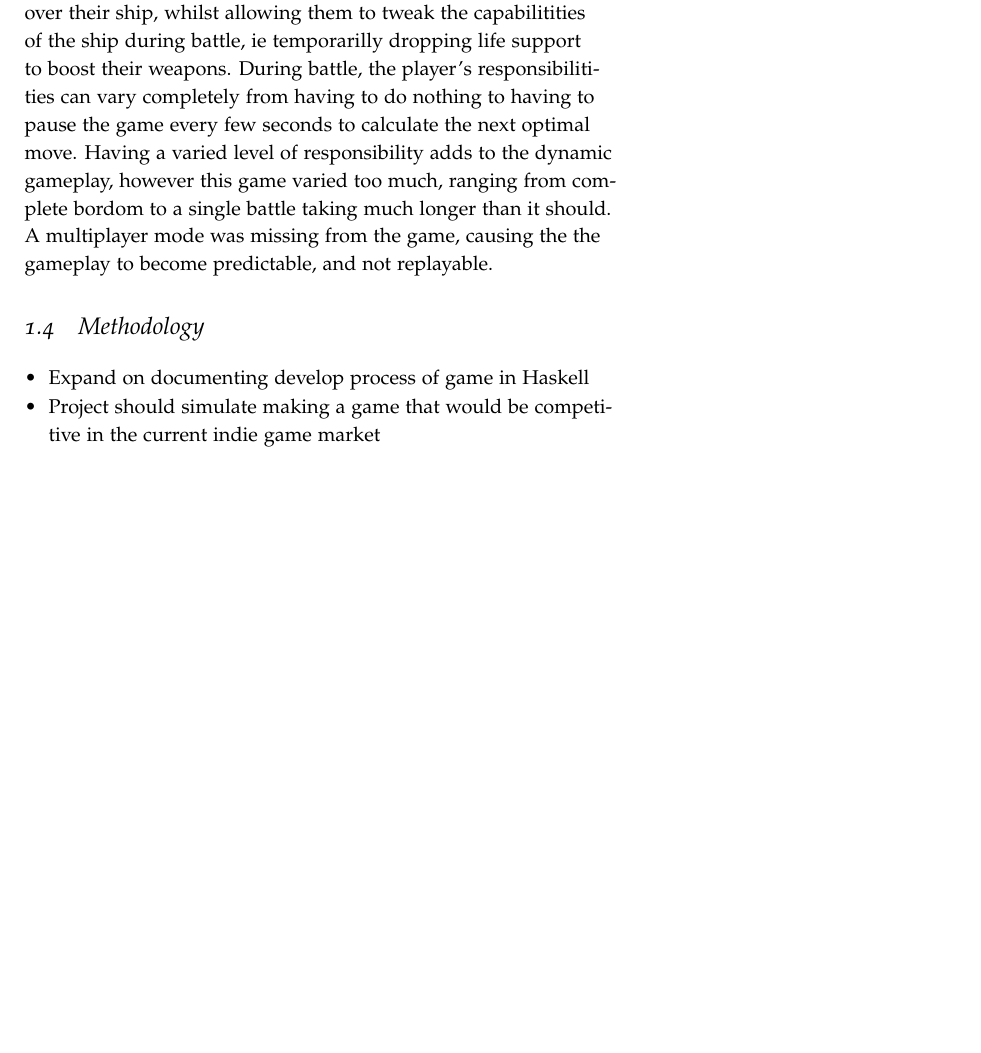
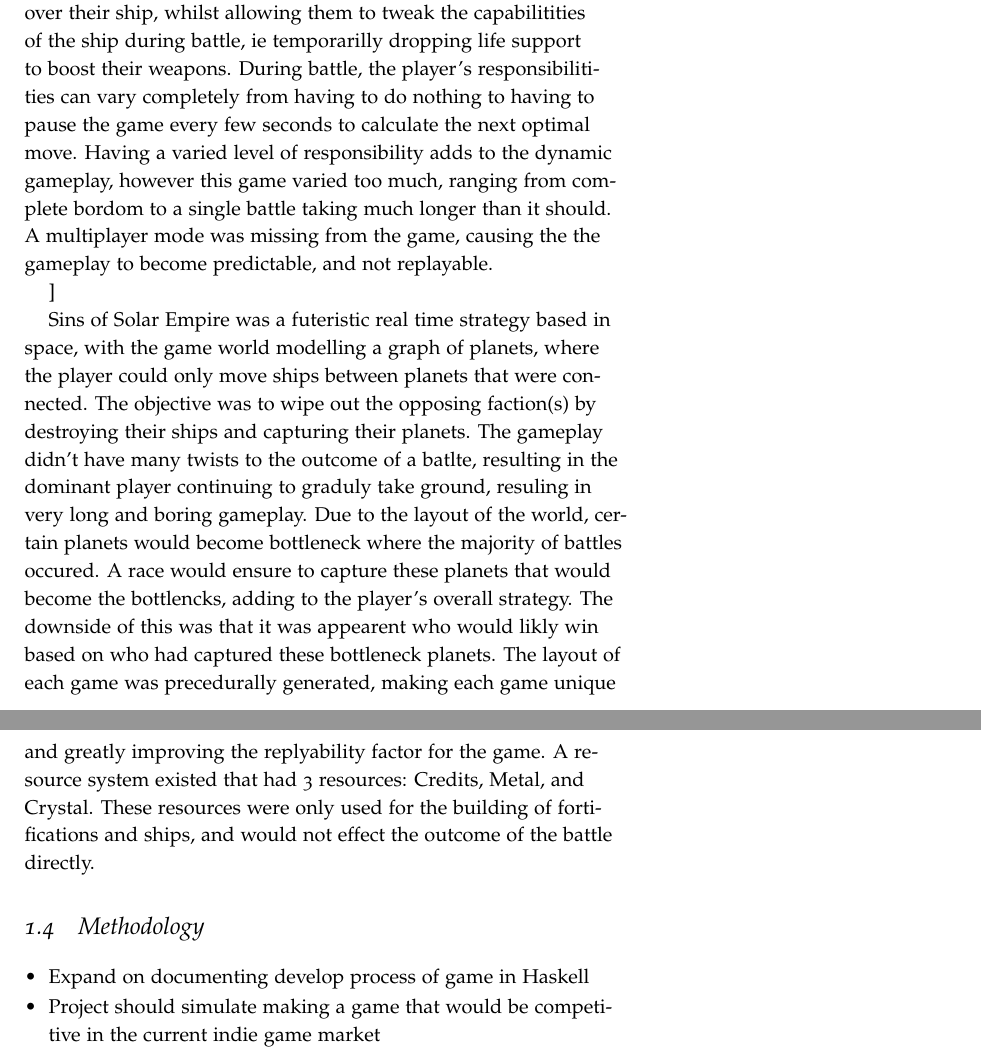
Before and after one commit to laithalissa/Serenity-report, a LaTeX thesis (Group Report/CS407 Group Report.tex, which reads Group Report/chapter/pid/intro.tex): part of page 8 of 30 before the commit and two parts of pages 8 and 9 of 30 after it, the two joined at a grey line, cut so that both start at the same text, the shorter picture padded with empty space. Compiled offline with pdfLaTeX.

Commit message:
added Sins of a Solar Empire to existing systems

```diff
--- a/Group Report/chapter/pid/intro.tex
+++ b/Group Report/chapter/pid/intro.tex
@@ -88,7 +88,25 @@ During battle, the player's responsibilitities can vary completely from having t
 A multiplayer mode was missing from the game, causing the the gameplay to become predictable, and not replayable.
 
 
+\paragraph
 
+% likes
+%    - planets would become battlenecks causing the majority of battles to occur their.
+%    - different play styles existed where their would be
+% dislikes
+%    - game would run way too long
+%    - resources would only be used for building, and wouldn't inflence a battle
+% dislikes
+
+Sins of Solar Empire was a futeristic real time strategy based in space, with the game world modelling a graph of planets, where the player could only move ships between planets that were connected.
+The objective was to wipe out the opposing faction(s) by destroying their ships and capturing their planets.
+The gameplay didn't have many twists to the outcome of a batlte, resulting in the dominant player continuing to graduly take ground, resuling in very long and boring gameplay.
+Due to the layout of the world, certain planets would become bottleneck where the majority of battles occured.
+A race would ensure to capture these planets that would become the bottlencks, adding to the player's overall strategy.
+The downside of this was that it was appearent who would likly win based on who had captured these bottleneck planets.
+The layout of each game was precedurally generated, making each game unique and greatly improving the replyability factor for the game.
+A resource system existed that had 3 resources: Credits, Metal, and Crystal.
+These resources were only used for the building of fortifications and ships, and would not effect the outcome of the battle directly.
 
 
 \section{Methodology}
```
